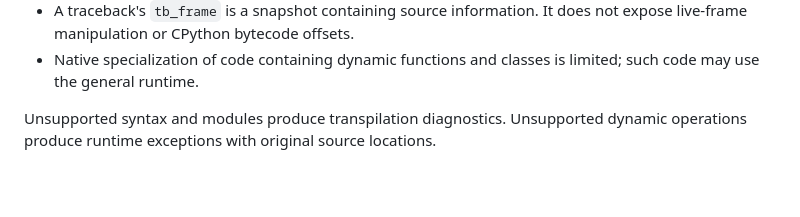
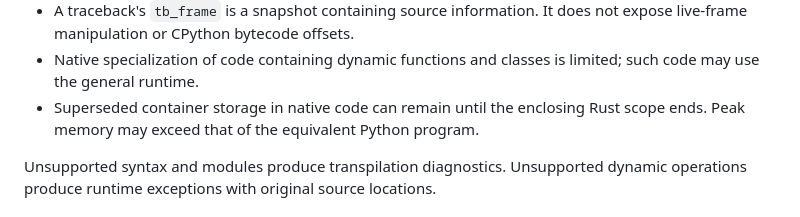
Before and after one commit to harurunrunrun/py2fastrust, a Markdown page: COMPATIBILITY.md, the part around the change. Drawn GitHub-style; blank space fills up the shorter version.

```diff
--- a/COMPATIBILITY.md
+++ b/COMPATIBILITY.md
@@ -62,6 +62,7 @@ See [API_SUPPORT.md](API_SUPPORT.md) for individual API names.
 - Comprehensions run in separate frames, so `locals()` called within them may differ from Python 3.14's inlined comprehensions.
 - A traceback's `tb_frame` is a snapshot containing source information. It does not expose live-frame manipulation or CPython bytecode offsets.
 - Native specialization of code containing dynamic functions and classes is limited; such code may use the general runtime.
+- Superseded container storage in native code can remain until the enclosing Rust scope ends. Peak memory may exceed that of the equivalent Python program.
 
 Unsupported syntax and modules produce transpilation diagnostics.
 Unsupported dynamic operations produce runtime exceptions with original source locations.
```
Also changed, not shown: README.md (+2 -0 lines).
